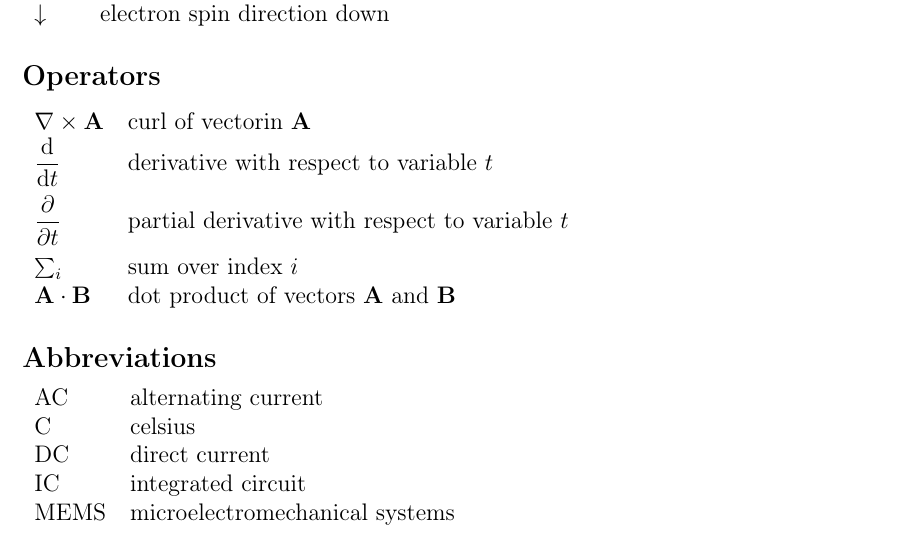
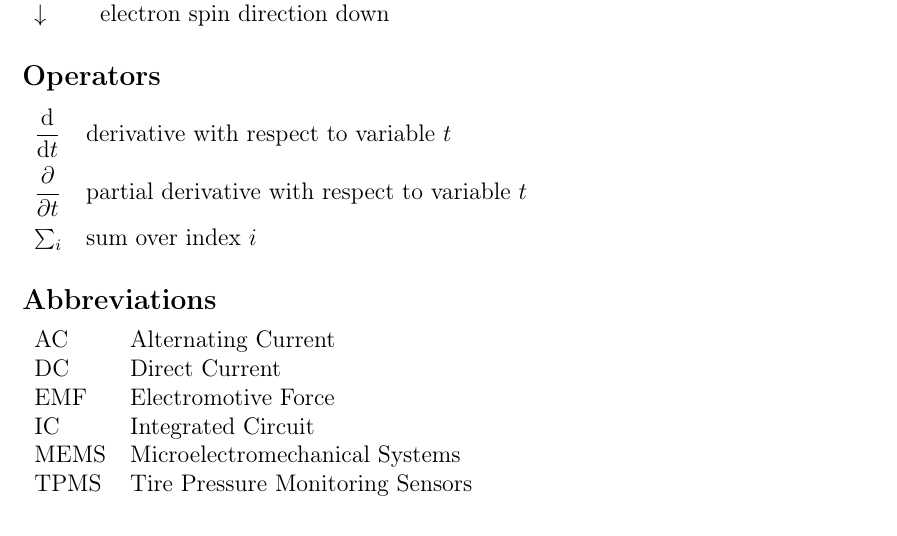
Before and after one commit to ojousima/thesis, a LaTeX thesis (thesis.tex): part of page 6 of 23, cut so that both start at the same text. Compiled offline with pdfLaTeX; a LaTeX package or settings file that is missing is left out.

Commit message:
Work on abbreviations, uninclude unnecessary libs

```diff
--- a/thesis.tex
+++ b/thesis.tex
@@ -277,24 +277,22 @@ $\downarrow$     & electron spin direction down
 \subsection*{Operators}
 
 \begin{tabular}{ll}
-$\nabla \times \mathbf{A}$              & curl of vectorin $\mathbf{A}$\\
 $\displaystyle\frac{\mbox{d}}{\mbox{d} t}$ & derivative with respect to
 variable $t$\\[3mm]
 $\displaystyle\frac{\partial}{\partial t}$  & partial derivative with respect
 to variable $t$ \\[3mm]
-$\sum_i $                       & sum over index $i$\\
-$\mathbf{A} \cdot \mathbf{B}$    & dot product of vectors $\mathbf{A}$ and
-$\mathbf{B}$
+$\sum_i $                       & sum over index $i$
 \end{tabular}
 
 \subsection*{Abbreviations}
 
 \begin{tabular}{ll}
-AC         & alternating current \\
-C          & celsius \\
-DC         & direct current \\
-IC         & integrated circuit\\
-MEMS	   & microelectromechanical systems
+AC         & Alternating Current \\
+DC         & Direct Current \\
+EMF        & Electromotive Force \\
+IC         & Integrated Circuit \\
+MEMS       & Microelectromechanical Systems \\
+TPMS       & Tire Pressure Monitoring Sensors
 \end{tabular}
 
 
```
